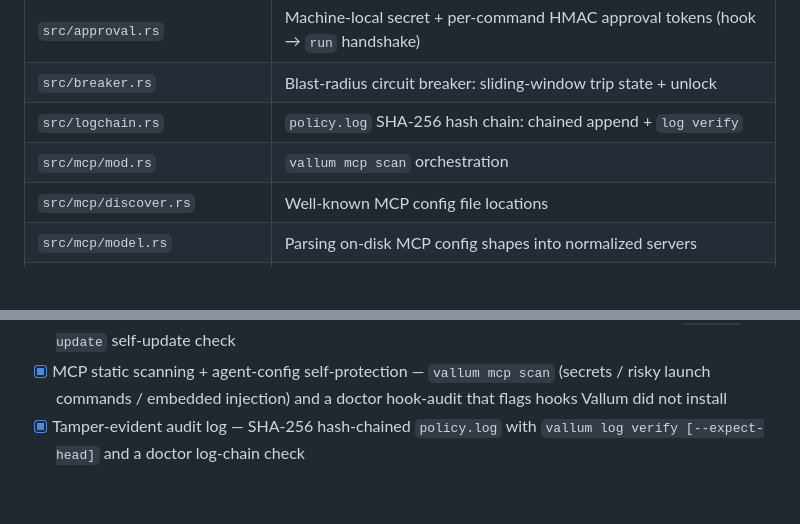
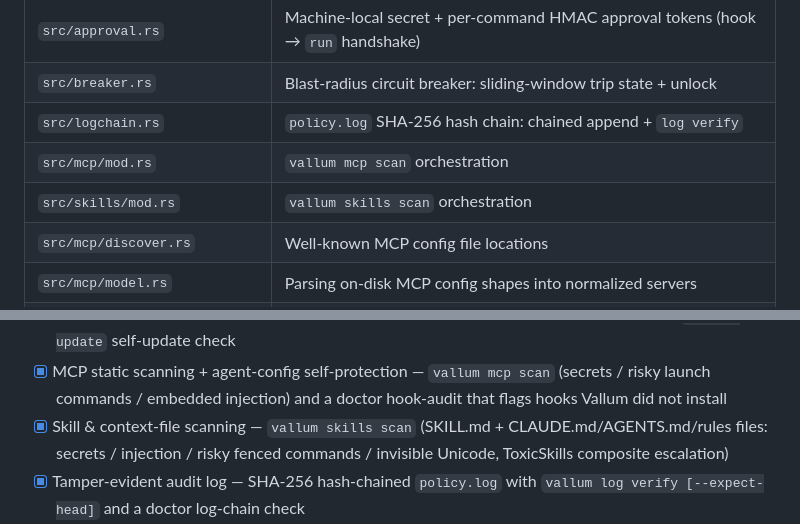
Before and after one commit to kahramanemir/Vallum, a Markdown page: README.md, 2 parts joined by grey strips. Rendered like a GitHub page; blank space fills up the shorter version.

Commit message:
docs(skills): modules table + roadmap rows for skills scan

```diff
--- a/README.md
+++ b/README.md
@@ -679,6 +679,7 @@ Run `cargo bench` to time the full pipeline against seven committed fixtures (`g
 | `src/breaker.rs`              | Blast-radius circuit breaker: sliding-window trip state + unlock |
 | `src/logchain.rs`             | `policy.log` SHA-256 hash chain: chained append + `log verify` |
 | `src/mcp/mod.rs`              | `vallum mcp scan` orchestration                      |
+| `src/skills/mod.rs`           | `vallum skills scan` orchestration                   |
 | `src/mcp/discover.rs`         | Well-known MCP config file locations                 |
 | `src/mcp/model.rs`            | Parsing on-disk MCP config shapes into normalized servers |
 | `src/mcp/scan.rs`             | The three static checks (secrets, risky launch, injection) |
@@ -732,6 +733,7 @@ Run `cargo bench` to time the full pipeline against seven committed fixtures (`g
 - [x] Guardrail hardening rounds 2–3 — shell no-op normalization view (dequote/unescape/brace/path), ANSI-C `$'…'` quoting, path-qualified interpreters, `source`/process-substitution, and eight more destructive-command rules (`find -delete`, `shred`, `truncate`, `xargs rm`, reverse shells, `git clean -f`, recursive `chown`, agent-config writes)
 - [x] Detection + coverage expansion — secret redaction to 30+ known formats, injection detection to 14 languages across eight family axes (recall 0.858 at precision 1.000), 23 output optimizers, `vallum update` self-update check
 - [x] MCP static scanning + agent-config self-protection — `vallum mcp scan` (secrets / risky launch commands / embedded injection) and a doctor hook-audit that flags hooks Vallum did not install
+- [x] Skill & context-file scanning — `vallum skills scan` (SKILL.md + CLAUDE.md/AGENTS.md/rules files: secrets / injection / risky fenced commands / invisible Unicode, ToxicSkills composite escalation)
 - [x] Tamper-evident audit log — SHA-256 hash-chained `policy.log` with `vallum log verify [--expect-head]` and a doctor log-chain check
 - [x] Blast-radius containment — rate-based circuit breaker (deny-all lockdown + `vallum unlock`) and a non-forgeable per-command HMAC approval token replacing the plain `--policy-approved` hook flag
 - [ ] Deferred — `cargo-fuzz`/libFuzzer harness, performance regression gating, Windows support (the `0600`/timeout-backed guarantees need a Windows equivalent first)
```
